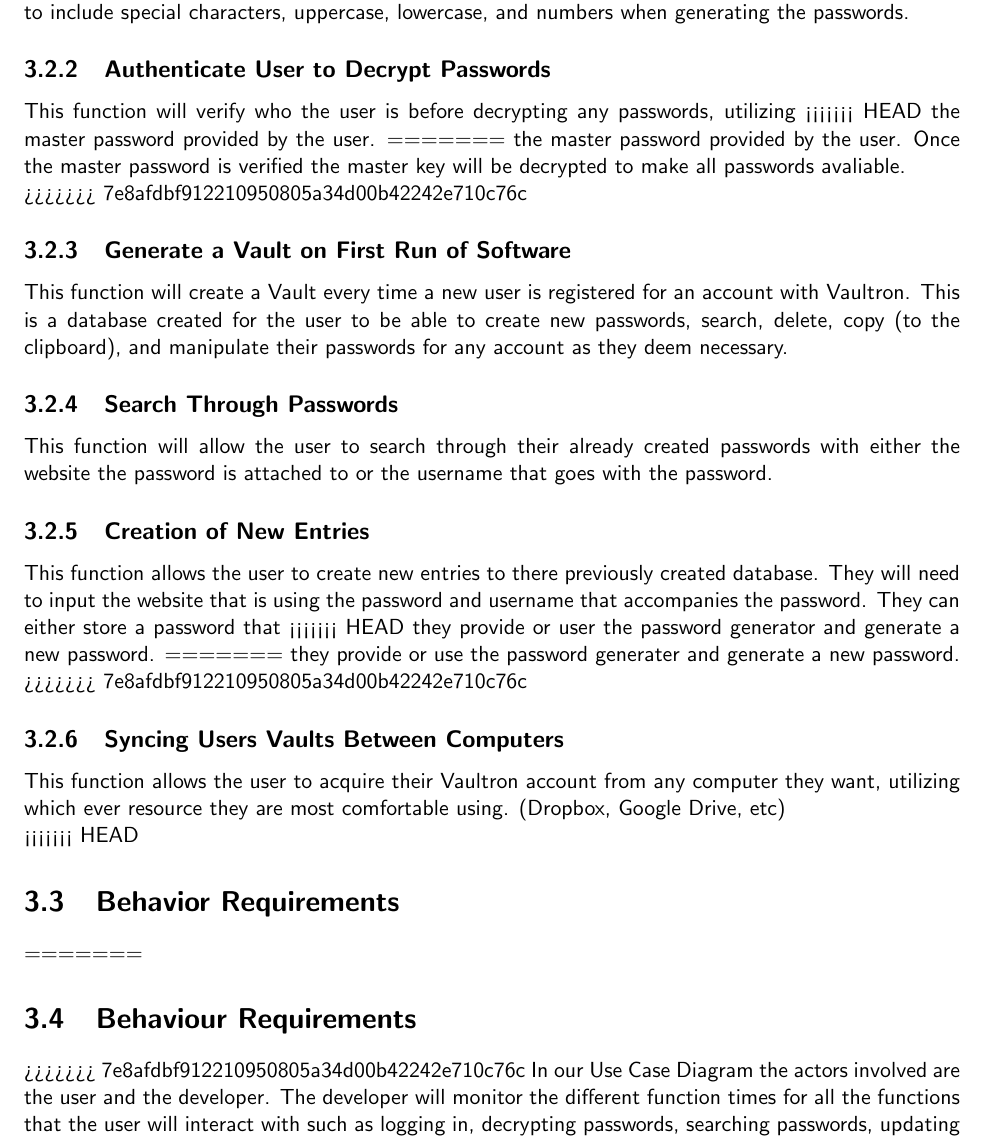
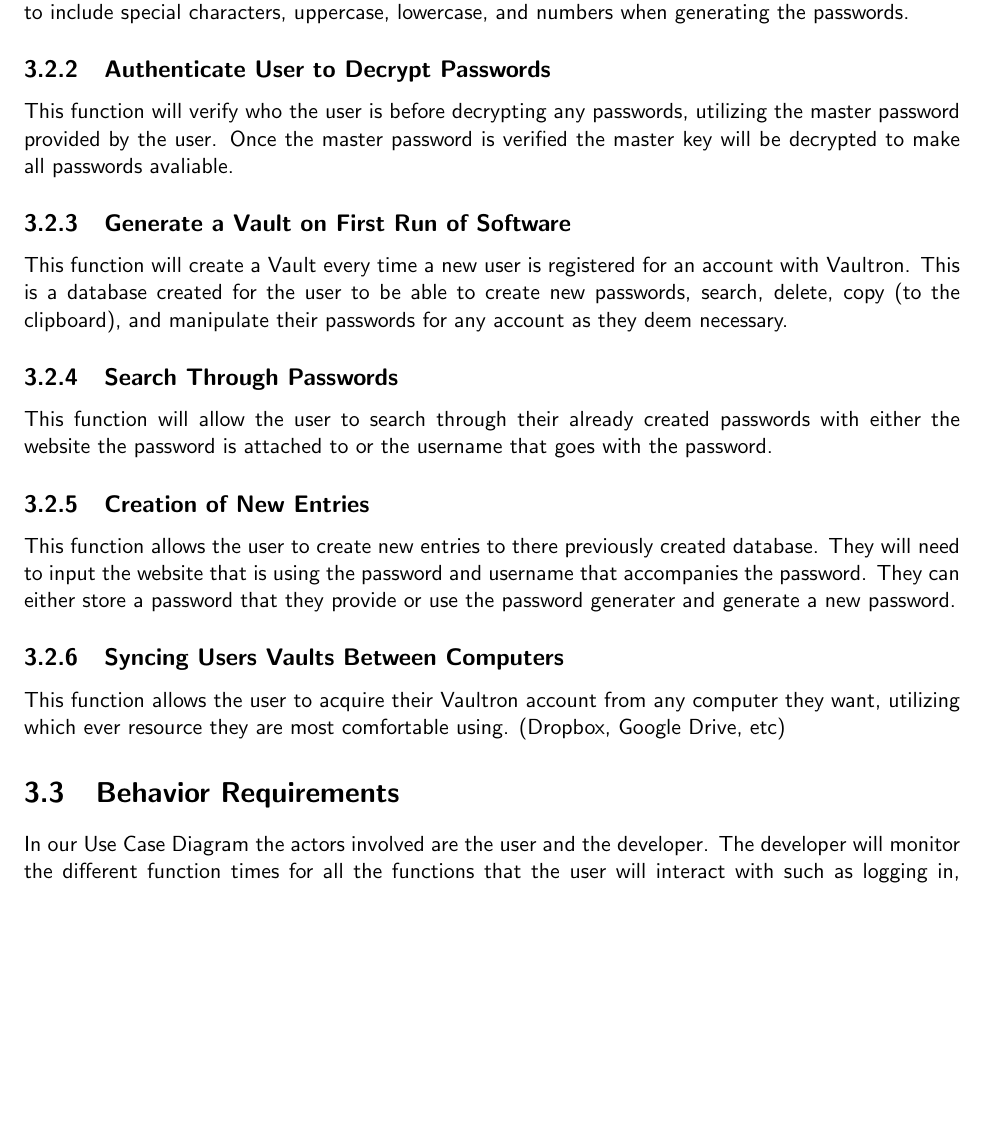
Before and after one commit to grant-wade/Vaultron, a LaTeX document (Documents/SRS.tex): part of page 10 of 16, cut so that both start at the same text, the shorter picture padded with empty space. Compiled offline with pdfLaTeX.

Commit message:
Fixed merge conflict

```diff
--- a/Documents/SRS.tex
+++ b/Documents/SRS.tex
@@ -378,13 +378,9 @@
 
 \subsection{Authenticate User to Decrypt Passwords}
 This function will verify who the user is before decrypting any passwords, utilizing
-<<<<<<< HEAD
-the master password provided by the user.
-=======
 the master password provided by the user. Once the master password is verified
 the master key will be decrypted to make all passwords avaliable.
 
->>>>>>> 7e8afdbf912210950805a34d00b42242e710c76c
 \subsection{Generate a Vault on First Run of Software}
 This function will create a Vault every time a new user is registered for an account
 with Vaultron. This is a database created for the user to be able to create new
@@ -400,23 +396,14 @@
 This function allows the user to create new entries to there previously created
 database. They will need to input the website that is using the password and
 username that accompanies the password.  They can either store a password that
-<<<<<<< HEAD
-they provide or user the password generator and generate a new password.
-=======
 they provide or use the password generater and generate a new password.
 
->>>>>>> 7e8afdbf912210950805a34d00b42242e710c76c
 \subsection{Syncing Users Vaults Between Computers}
 This function allows the user to acquire their Vaultron account from any computer
 they want, utilizing which ever resource they are most comfortable using. (Dropbox,
 Google Drive, etc)
 
-<<<<<<< HEAD
 \section{Behavior Requirements}
-=======
-
-\section{Behaviour Requirements}
->>>>>>> 7e8afdbf912210950805a34d00b42242e710c76c
 In our Use Case Diagram the actors involved are the user and the developer. The developer will monitor the
 different function times for all the functions that the user will interact with such as logging in, decrypting
 passwords, searching passwords, updating entries, adding entries, and generating secure passwords.
```
Also changed, not shown: Documents/SRS.pdf (deleted), Documents/SRS.tex (12 more changed lines).
